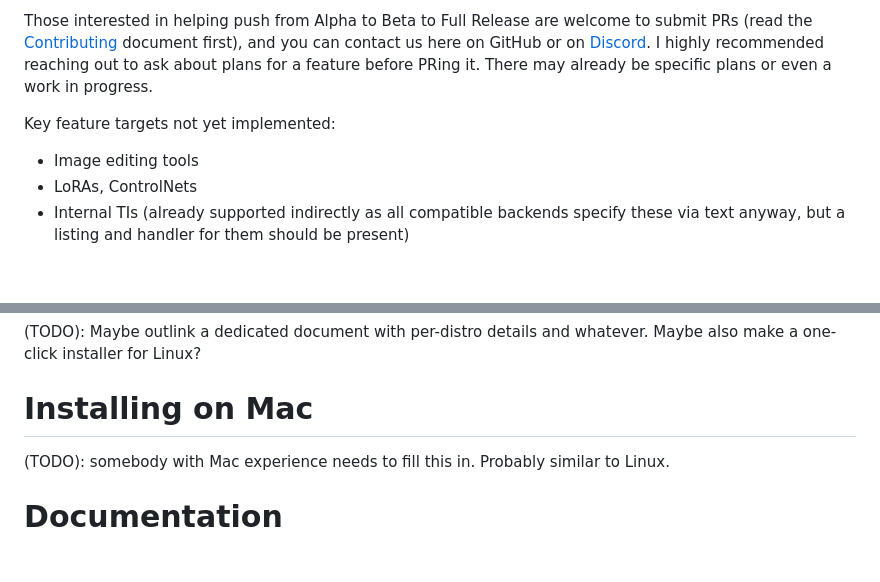
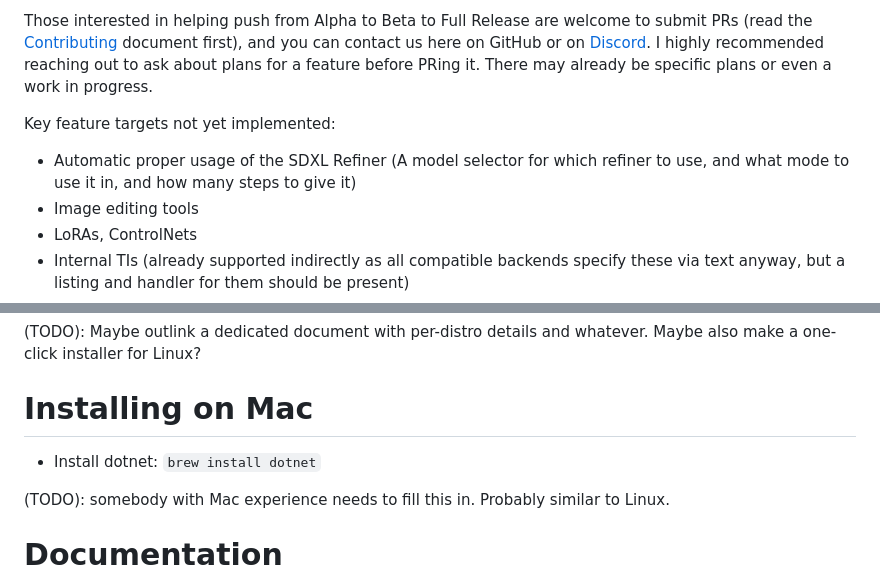
Before and after one commit to xxstarfruitxx/backpacking, a Markdown page: README.md, 2 parts joined by grey strips. Drawn GitHub-style; blank space fills up the shorter version.

Commit message:
readme notes

```diff
--- a/README.md
+++ b/README.md
@@ -17,6 +17,7 @@ Powerusers and developers are encouraged to try it out and help build it, but ge
 Those interested in helping push from Alpha to Beta to Full Release are welcome to submit PRs (read the [Contributing](/CONTRIBUTING.md) document first), and you can contact us here on GitHub or on [Discord](https://discord.gg/stablediffusion). I highly recommended reaching out to ask about plans for a feature before PRing it. There may already be specific plans or even a work in progress.
 
 Key feature targets not yet implemented:
+- Automatic proper usage of the SDXL Refiner (A model selector for which refiner to use, and what mode to use it in, and how many steps to give it)
 - Image editing tools
 - LoRAs, ControlNets
 - Internal TIs (already supported indirectly as all compatible backends specify these via text anyway, but a listing and handler for them should be present)
@@ -61,6 +62,8 @@ Key feature targets not yet implemented:
 
 # Installing on Mac
 
+- Install dotnet: `brew install dotnet`
+
 (TODO): somebody with Mac experience needs to fill this in. Probably similar to Linux.
 
 # Documentation
```
